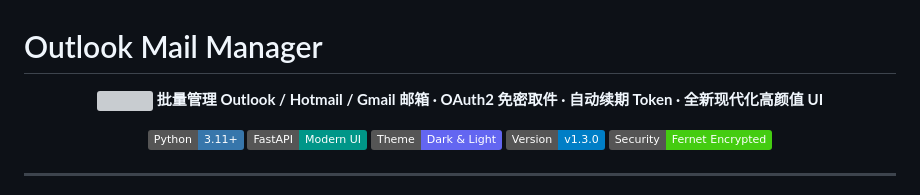
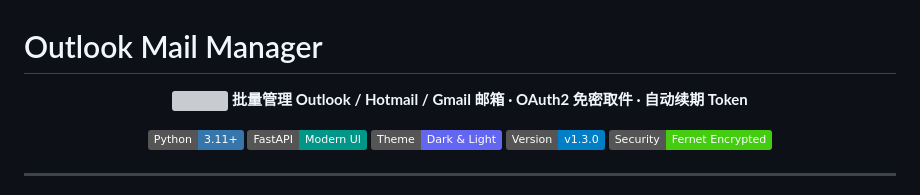
Before and after one commit to czppw/outlook-mail-manager, a Markdown page: README.md, the part around the change. Rendered like a GitHub page; badges without logos; grey boxes are pictures that could not be loaded.

```diff
--- a/README.md
+++ b/README.md
@@ -2,7 +2,7 @@
 
 <p align="center">
   <img src="https://raw.githubusercontent.com/czppw/outlook-mail-manager/main/templates/base.html" alt="" width="0" height="0" />
-  <strong>批量管理 Outlook / Hotmail / Gmail 邮箱 · OAuth2 免密取件 · 自动续期 Token · 全新现代化高颜值 UI</strong>
+  <strong>批量管理 Outlook / Hotmail / Gmail 邮箱 · OAuth2 免密取件 · 自动续期 Token </strong>
 </p>
 
 <p align="center">
```
